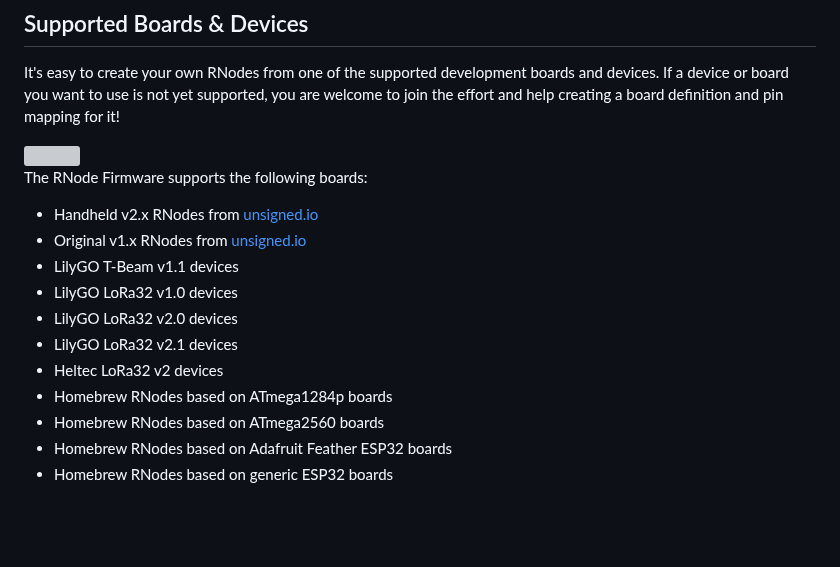
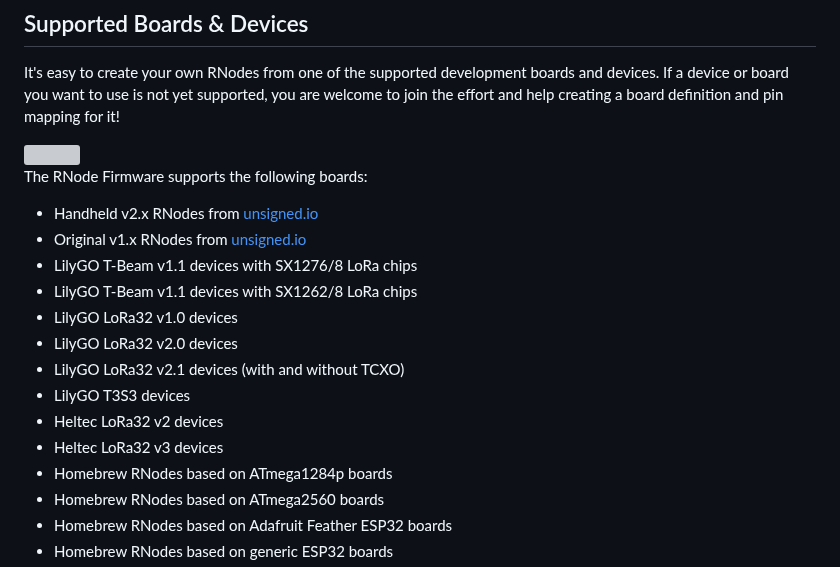
Before and after one commit to markqvist/RNode_Firmware, a Markdown page: README.md, the part around the change. Rendered like a GitHub page; blank space fills up the shorter version; grey boxes are pictures that could not be loaded.

```diff
--- a/README.md
+++ b/README.md
@@ -69,11 +69,14 @@ The RNode Firmware supports the following boards:
 
 - Handheld v2.x RNodes from [unsigned.io](https://unsigned.io/shop/product/handheld-rnode)
 - Original v1.x RNodes from [unsigned.io](https://unsigned.io/shop/product/rnode)
-- LilyGO T-Beam v1.1 devices
+- LilyGO T-Beam v1.1 devices with SX1276/8 LoRa chips
+- LilyGO T-Beam v1.1 devices with SX1262/8 LoRa chips
 - LilyGO LoRa32 v1.0 devices
 - LilyGO LoRa32 v2.0 devices
-- LilyGO LoRa32 v2.1 devices
+- LilyGO LoRa32 v2.1 devices (with and without TCXO)
+- LilyGO T3S3 devices
 - Heltec LoRa32 v2 devices
+- Heltec LoRa32 v3 devices
 - Homebrew RNodes based on ATmega1284p boards
 - Homebrew RNodes based on ATmega2560 boards
 - Homebrew RNodes based on Adafruit Feather ESP32 boards
```
